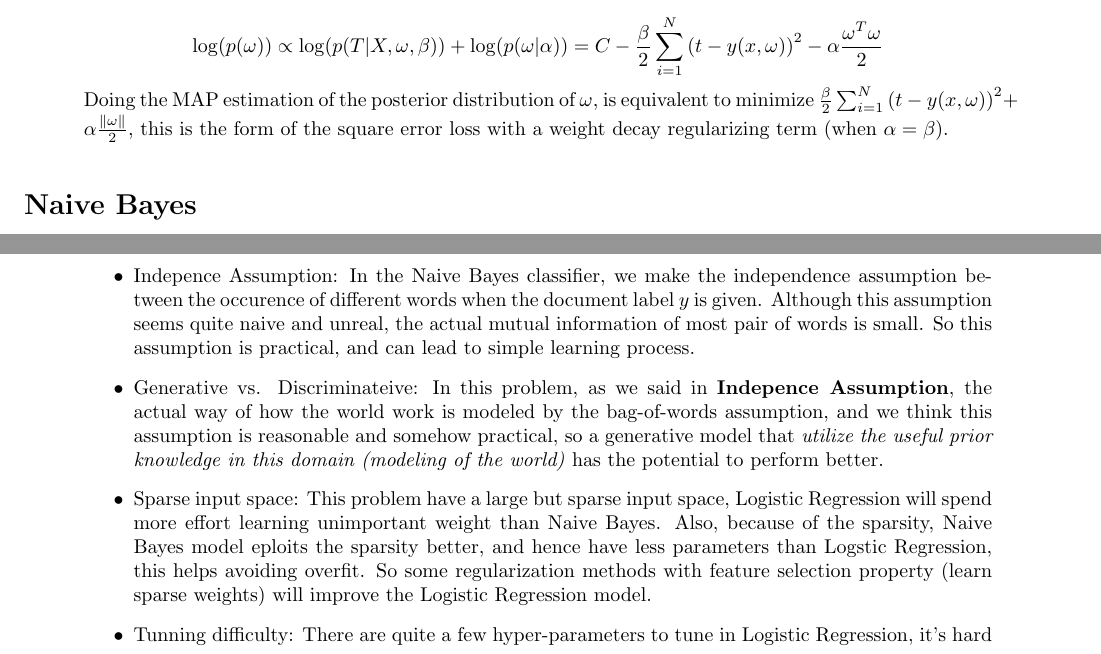
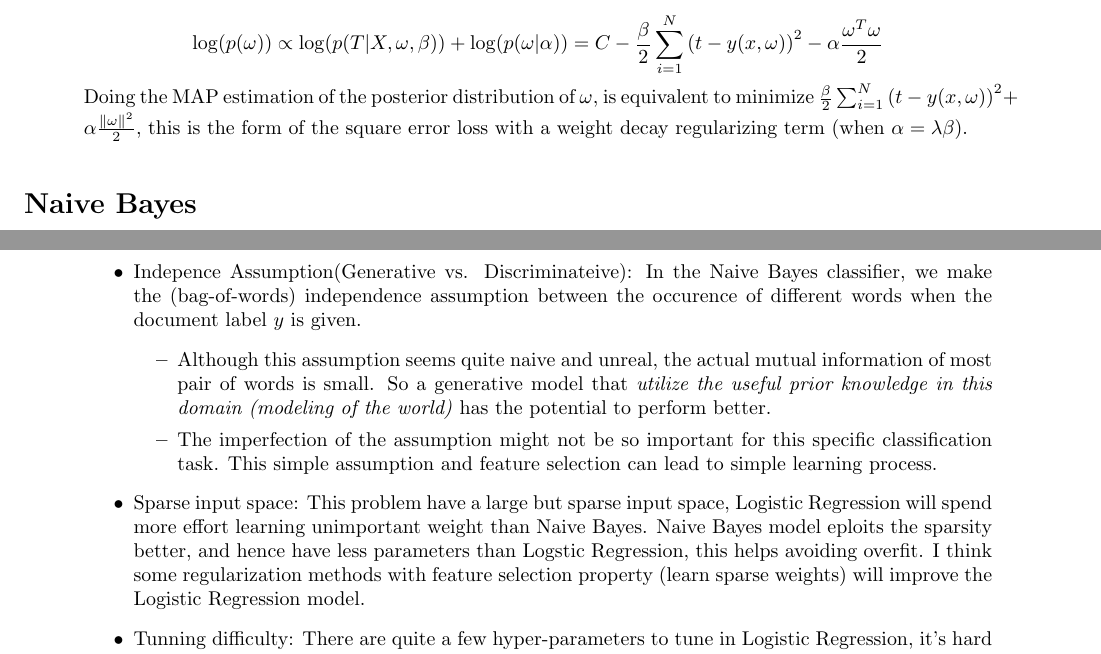
Before and after one commit to walkerning/Homework-pattern_recognition, a LaTeX problem sheet (homework1/PRHW_bayes_sol_nq.tex): two parts of pages 5 and 11 of 11, joined at a grey line, cut so that both start at the same text. Compiled offline with pdfLaTeX.

Commit message:
homework2 exp

```diff
--- a/homework1/PRHW_bayes_sol_nq.tex
+++ b/homework1/PRHW_bayes_sol_nq.tex
@@ -262,7 +262,7 @@ From the two results above, we can see the $\lambda_{mle}$ is the unbiased estim
   \[
   \log(p(\omega)) \propto \log(p(T | X, \omega, \beta)) + \log(p(\omega | \alpha)) = C - \frac{\beta}{2} \sum_{i=1}^N {(t - y(x, \omega))}^2 - \alpha \frac{\omega^T \omega}{2}
   \]
-  Doing the MAP estimation of the posterior distribution of $\omega$, is equivalent to minimize $\frac{\beta}{2} \sum_{i=1}^N {(t - y(x, \omega))}^2 + \alpha \frac{\|\omega\|}{2}$, this is the form of the square error loss with a weight decay regularizing term (when $\alpha = \beta$).
+  Doing the MAP estimation of the posterior distribution of $\omega$, is equivalent to minimize $\frac{\beta}{2} \sum_{i=1}^N {(t - y(x, \omega))}^2 + \alpha \frac{\|\omega\|^2}{2}$, this is the form of the square error loss with a weight decay regularizing term (when $\alpha = \lambda \beta$).
 \end{addmargin}
 
 \section*{Naive Bayes}
@@ -501,9 +501,12 @@ data. Report the training and test error of both models. Submit your code along
 \begin{addmargin}[3em]{2em}
   In my experiements, the Naive Bayes classifier performs better on this task. I think the reasons might come from several aspects including problem properties and model properties:
   \begin{itemize}
-  \item Indepence Assumption: In the Naive Bayes classifier, we make the independence assumption between the occurence of different words when the document label $y$ is given. Although this assumption seems quite naive and unreal, the actual mutual information of most pair of words is small. So this assumption is practical, and can lead to simple learning process.
-  \item Generative vs. Discriminateive: In this problem, as we said in \textbf{Indepence Assumption}, the actual way of how the world work is modeled by the bag-of-words assumption, and we think this assumption is reasonable and somehow practical, so a generative model that \textit{utilize the useful prior knowledge in this domain (modeling of the world)} has the potential to perform better.
-  \item Sparse input space: This problem have a large but sparse input space, Logistic Regression will spend more effort learning unimportant weight than Naive Bayes. Also, because of the sparsity, Naive Bayes model eploits the sparsity better, and hence have less parameters than Logstic Regression, this helps avoiding overfit. So some regularization methods with feature selection property (learn sparse weights) will improve the Logistic Regression model.
+  \item Indepence Assumption(Generative vs. Discriminateive): In the Naive Bayes classifier, we make the (bag-of-words) independence assumption between the occurence of different words when the document label $y$ is given.
+    \begin{itemize}
+      \item Although this assumption seems quite naive and unreal, the actual mutual information of most pair of words is small. So a generative model that \textit{utilize the useful prior knowledge in this domain (modeling of the world)} has the potential to perform better.
+      \item The imperfection of the assumption might not be so important for this specific classification task. This simple assumption and feature selection can lead to simple learning process.
+    \end{itemize}
+  \item Sparse input space: This problem have a large but sparse input space, Logistic Regression will spend more effort learning unimportant weight than Naive Bayes. Naive Bayes model eploits the sparsity better, and hence have less parameters than Logstic Regression, this helps avoiding overfit. I think some regularization methods with feature selection property (learn sparse weights) will improve the Logistic Regression model.
   \item Tunning difficulty: There are quite a few hyper-parameters to tune in Logistic Regression, it's hard and time-consuming to find a good hyper-parameters set. Conversly, the Naive Bayes barely need tunning to achieve a fairly good result.
   \end{itemize}
 \end{addmargin}
```
Also changed, not shown: homework1/PRHW_bayes_sol_nq.pdf, 5 other files.
